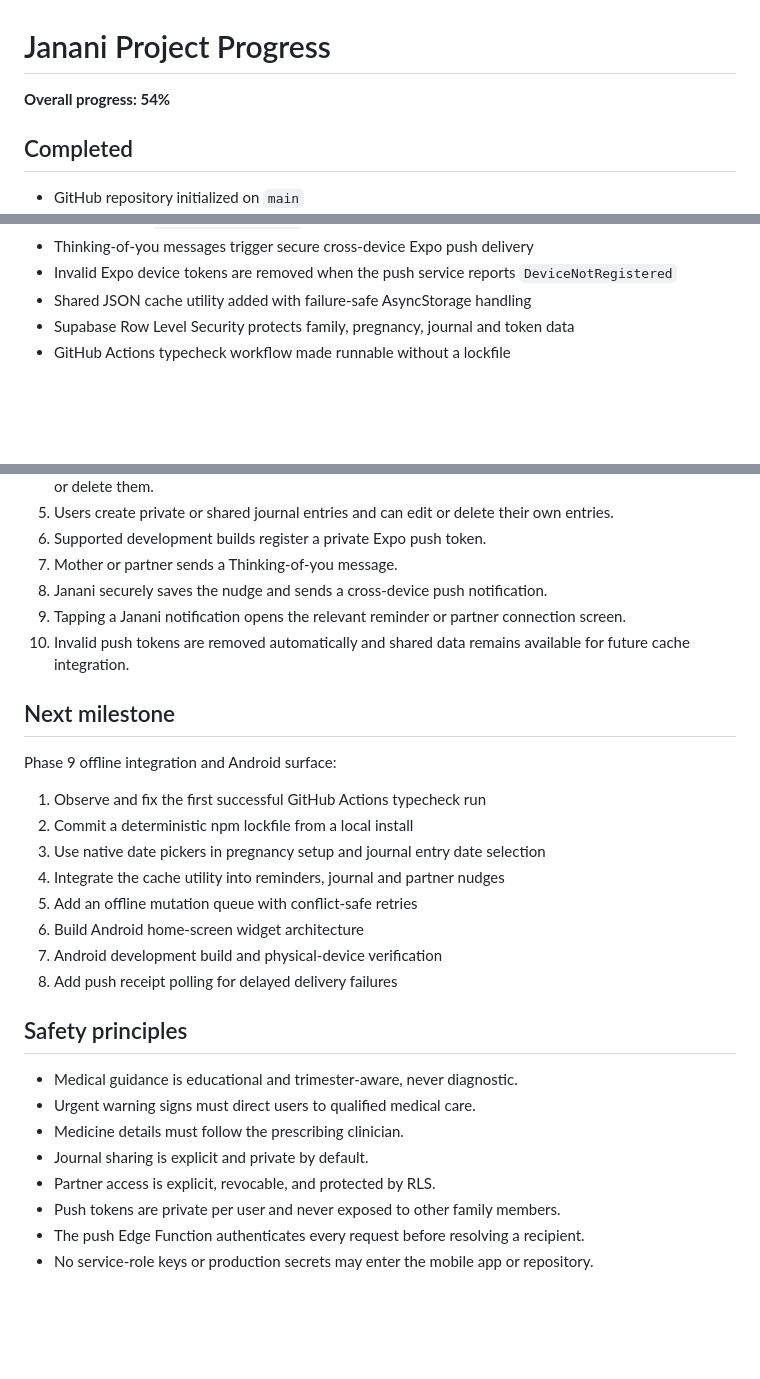
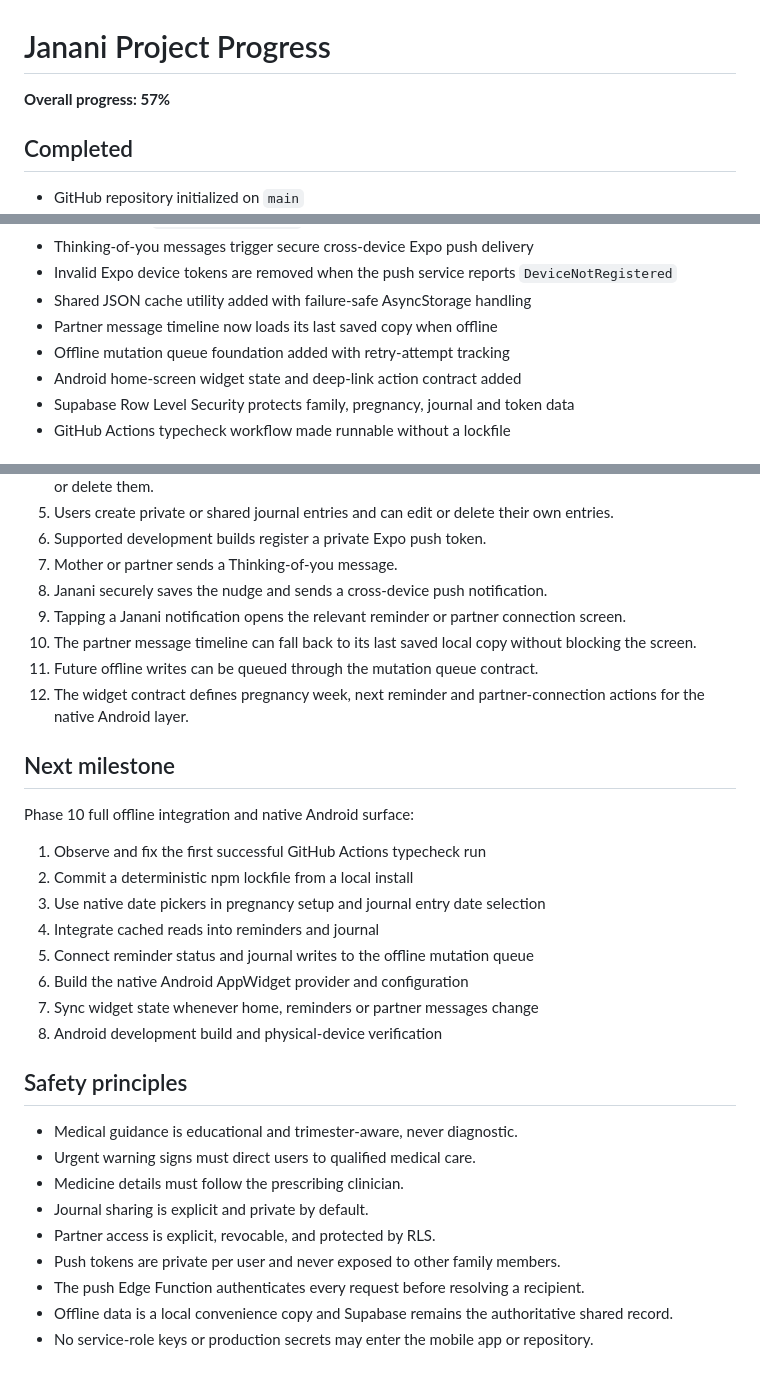
Before and after one commit to mkraja826/Janani, a Markdown page: PROJECT_PROGRESS_0_TO_100.md, 3 parts joined by grey strips. Drawn GitHub-style; blank space fills up the shorter version.

Commit message:
Update progress for offline and widget foundations

```diff
--- a/PROJECT_PROGRESS_0_TO_100.md
+++ b/PROJECT_PROGRESS_0_TO_100.md
@@ -1,6 +1,6 @@
 # Janani Project Progress
 
-**Overall progress: 54%**
+**Overall progress: 57%**
 
 ## Completed
 
@@ -25,6 +25,9 @@
 - Thinking-of-you messages trigger secure cross-device Expo push delivery
 - Invalid Expo device tokens are removed when the push service reports `DeviceNotRegistered`
 - Shared JSON cache utility added with failure-safe AsyncStorage handling
+- Partner message timeline now loads its last saved copy when offline
+- Offline mutation queue foundation added with retry-attempt tracking
+- Android home-screen widget state and deep-link action contract added
 - Supabase Row Level Security protects family, pregnancy, journal and token data
 - GitHub Actions typecheck workflow made runnable without a lockfile
 
@@ -55,20 +58,22 @@
 7. Mother or partner sends a Thinking-of-you message.
 8. Janani securely saves the nudge and sends a cross-device push notification.
 9. Tapping a Janani notification opens the relevant reminder or partner connection screen.
-10. Invalid push tokens are removed automatically and shared data remains available for future cache integration.
+10. The partner message timeline can fall back to its last saved local copy without blocking the screen.
+11. Future offline writes can be queued through the mutation queue contract.
+12. The widget contract defines pregnancy week, next reminder and partner-connection actions for the native Android layer.
 
 ## Next milestone
 
-Phase 9 offline integration and Android surface:
+Phase 10 full offline integration and native Android surface:
 
 1. Observe and fix the first successful GitHub Actions typecheck run
 2. Commit a deterministic npm lockfile from a local install
 3. Use native date pickers in pregnancy setup and journal entry date selection
-4. Integrate the cache utility into reminders, journal and partner nudges
-5. Add an offline mutation queue with conflict-safe retries
-6. Build Android home-screen widget architecture
-7. Android development build and physical-device verification
-8. Add push receipt polling for delayed delivery failures
+4. Integrate cached reads into reminders and journal
+5. Connect reminder status and journal writes to the offline mutation queue
+6. Build the native Android AppWidget provider and configuration
+7. Sync widget state whenever home, reminders or partner messages change
+8. Android development build and physical-device verification
 
 ## Safety principles
 
@@ -79,4 +84,5 @@ Phase 9 offline integration and Android surface:
 - Partner access is explicit, revocable, and protected by RLS.
 - Push tokens are private per user and never exposed to other family members.
 - The push Edge Function authenticates every request before resolving a recipient.
+- Offline data is a local convenience copy and Supabase remains the authoritative shared record.
 - No service-role keys or production secrets may enter the mobile app or repository.
```
